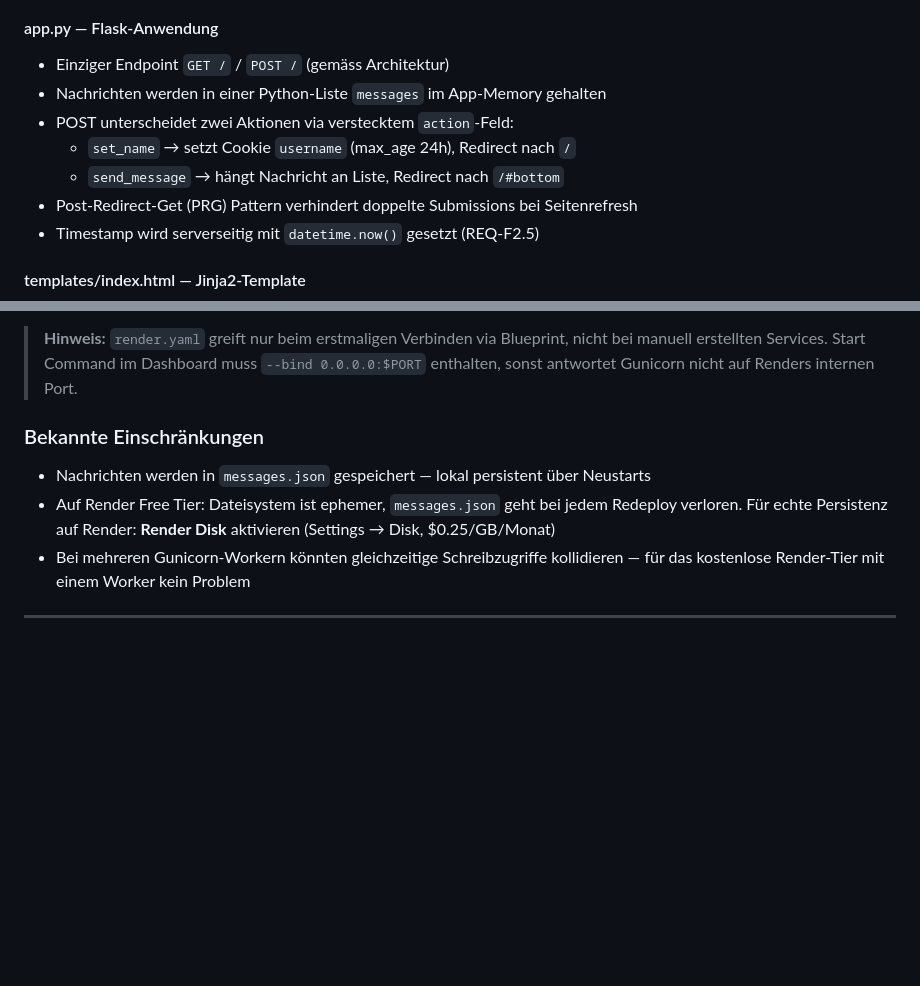
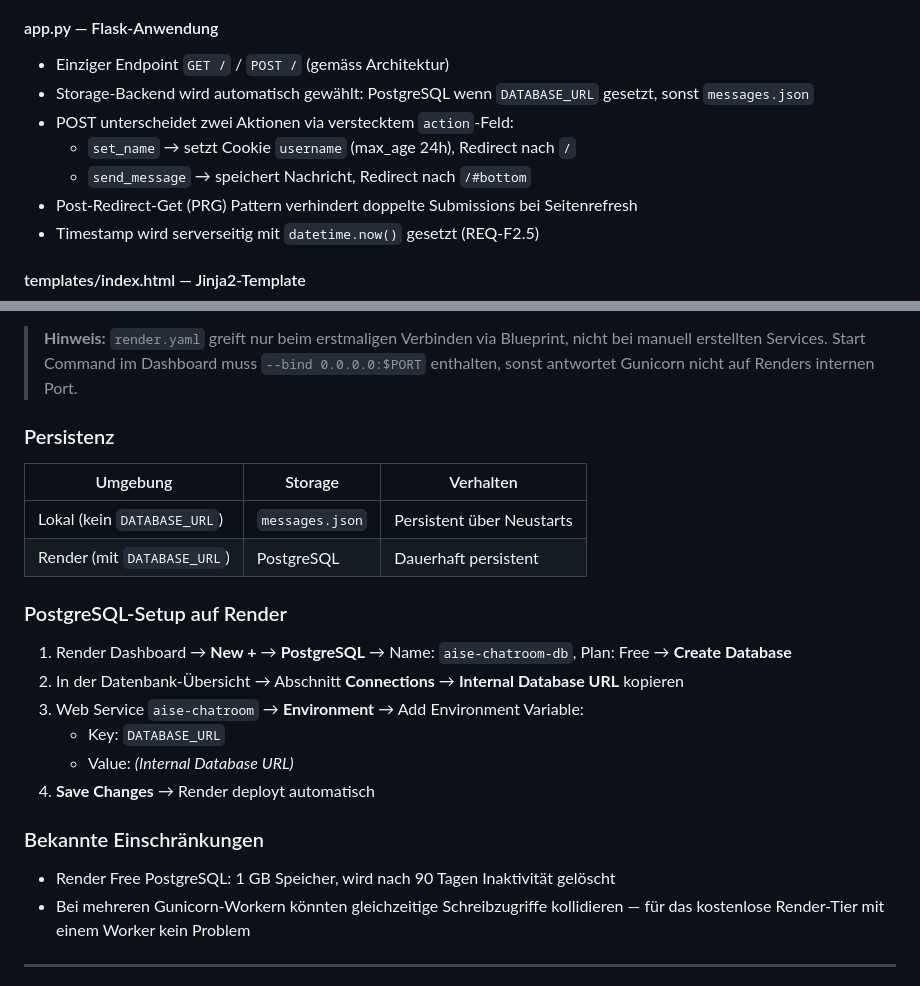
Before and after one commit to Iwo13/AISE-Chatroom, a Markdown page: spec.md, 2 parts joined by grey strips. Drawn GitHub-style; blank space fills up the shorter version.

Commit message:
docs: document PostgreSQL setup and storage backends

```diff
--- a/spec.md
+++ b/spec.md
@@ -358,10 +358,10 @@ AISE-Chatroom/
 #### app.py — Flask-Anwendung
 
 - Einziger Endpoint `GET /` / `POST /` (gemäss Architektur)
-- Nachrichten werden in einer Python-Liste `messages` im App-Memory gehalten
+- Storage-Backend wird automatisch gewählt: PostgreSQL wenn `DATABASE_URL` gesetzt, sonst `messages.json`
 - POST unterscheidet zwei Aktionen via verstecktem `action`-Feld:
   - `set_name` → setzt Cookie `username` (max_age 24h), Redirect nach `/`
-  - `send_message` → hängt Nachricht an Liste, Redirect nach `/#bottom`
+  - `send_message` → speichert Nachricht, Redirect nach `/#bottom`
 - Post-Redirect-Get (PRG) Pattern verhindert doppelte Submissions bei Seitenrefresh
 - Timestamp wird serverseitig mit `datetime.now()` gesetzt (REQ-F2.5)
 
@@ -421,10 +421,25 @@ Mehrere Nutzer simulieren: mehrere Browser-Tabs mit verschiedenen Namen öffnen.
 
 > **Hinweis:** `render.yaml` greift nur beim erstmaligen Verbinden via Blueprint, nicht bei manuell erstellten Services. Start Command im Dashboard muss `--bind 0.0.0.0:$PORT` enthalten, sonst antwortet Gunicorn nicht auf Renders internen Port.
 
+### Persistenz
+
+| Umgebung | Storage | Verhalten |
+|---|---|---|
+| Lokal (kein `DATABASE_URL`) | `messages.json` | Persistent über Neustarts |
+| Render (mit `DATABASE_URL`) | PostgreSQL | Dauerhaft persistent |
+
+### PostgreSQL-Setup auf Render
+
+1. Render Dashboard → **New +** → **PostgreSQL** → Name: `aise-chatroom-db`, Plan: Free → **Create Database**
+2. In der Datenbank-Übersicht → Abschnitt **Connections** → **Internal Database URL** kopieren
+3. Web Service `aise-chatroom` → **Environment** → Add Environment Variable:
+   - Key: `DATABASE_URL`
+   - Value: *(Internal Database URL)*
+4. **Save Changes** → Render deployt automatisch
+
 ### Bekannte Einschränkungen
 
-- Nachrichten werden in `messages.json` gespeichert — lokal persistent über Neustarts
-- Auf Render Free Tier: Dateisystem ist ephemer, `messages.json` geht bei jedem Redeploy verloren. Für echte Persistenz auf Render: **Render Disk** aktivieren (Settings → Disk, $0.25/GB/Monat)
+- Render Free PostgreSQL: 1 GB Speicher, wird nach 90 Tagen Inaktivität gelöscht
 - Bei mehreren Gunicorn-Workern könnten gleichzeitige Schreibzugriffe kollidieren — für das kostenlose Render-Tier mit einem Worker kein Problem
 
 ---
```
